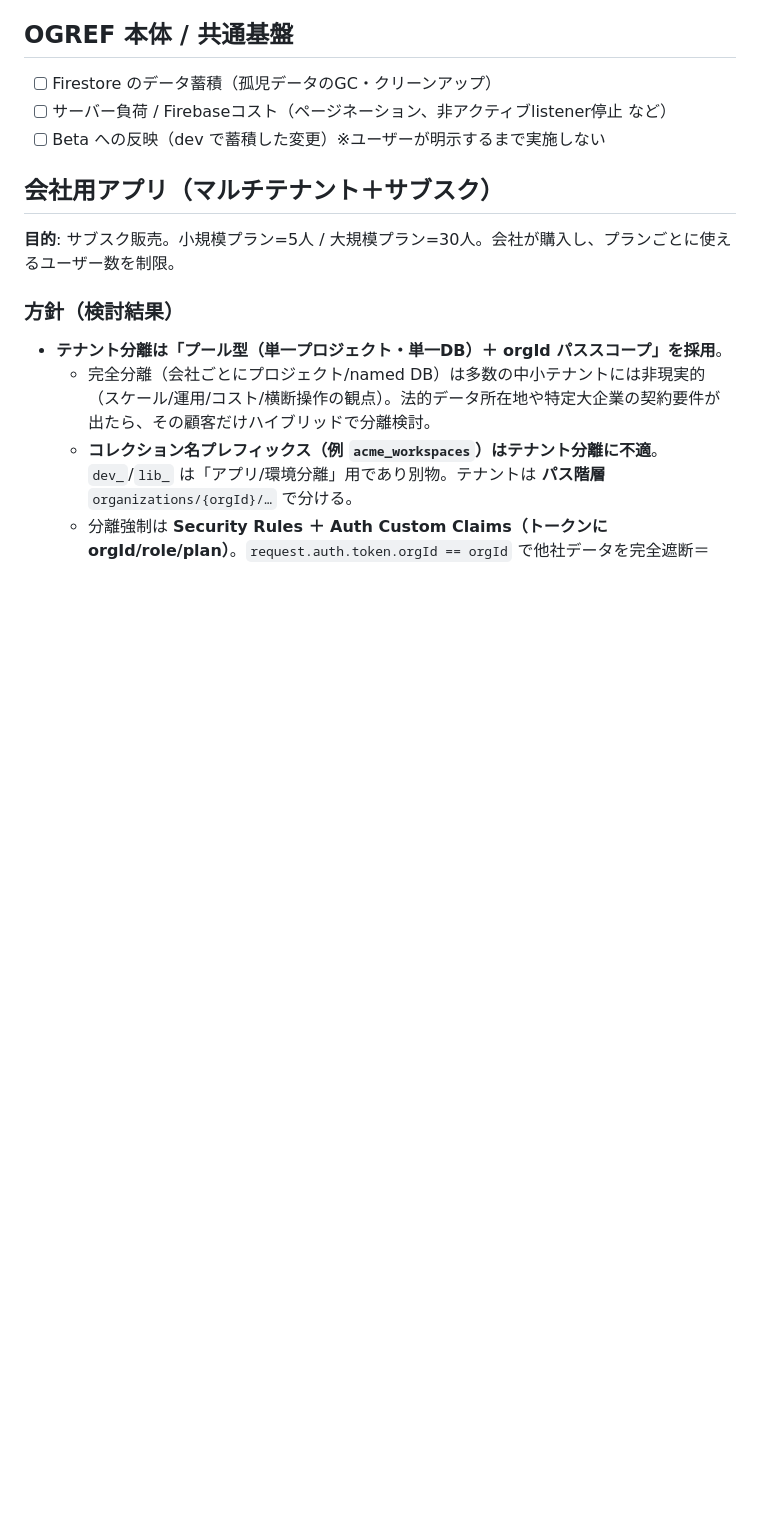
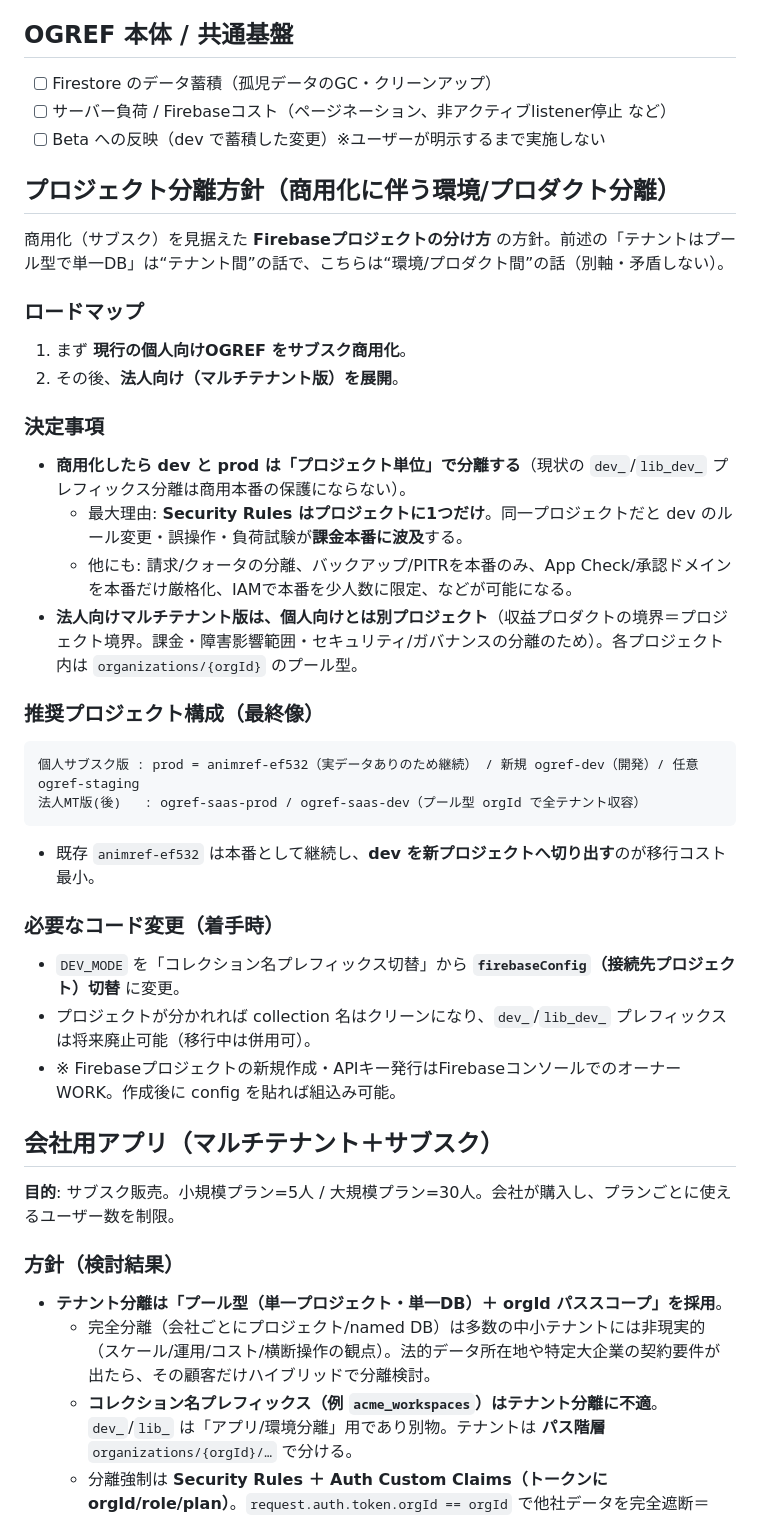
Before and after one commit to ogshaw03/OGREEL, a Markdown page: docs/BACKLOG.md, the part around the change. Drawn GitHub-style; blank space fills up the shorter version.

Commit message:
docs(backlog): 商用化に伴うプロジェクト分離方針(dev/prod分離・商用版は別プロジェクト)を追記 (#133)
https://claude.ai/code/session_01GUPEzf3SoFbKHEyqUcaPq3

Co-authored-by: Claude <noreply@anthropic.com>

````diff
--- a/docs/BACKLOG.md
+++ b/docs/BACKLOG.md
@@ -20,6 +20,31 @@
 - [ ] Firestore のデータ蓄積（孤児データのGC・クリーンアップ）
 - [ ] サーバー負荷 / Firebaseコスト（ページネーション、非アクティブlistener停止 など）
 - [ ] Beta への反映（dev で蓄積した変更）※ユーザーが明示するまで実施しない
+
+## プロジェクト分離方針（商用化に伴う環境/プロダクト分離）
+商用化（サブスク）を見据えた **Firebaseプロジェクトの分け方** の方針。前述の「テナントはプール型で単一DB」は“テナント間”の話で、こちらは“環境/プロダクト間”の話（別軸・矛盾しない）。
+
+### ロードマップ
+1. まず **現行の個人向けOGREF をサブスク商用化**。
+2. その後、**法人向け（マルチテナント版）を展開**。
+
+### 決定事項
+- **商用化したら dev と prod は「プロジェクト単位」で分離する**（現状の `dev_`/`lib_dev_` プレフィックス分離は商用本番の保護にならない）。
+  - 最大理由: **Security Rules はプロジェクトに1つだけ**。同一プロジェクトだと dev のルール変更・誤操作・負荷試験が**課金本番に波及**する。
+  - 他にも: 請求/クォータの分離、バックアップ/PITRを本番のみ、App Check/承認ドメインを本番だけ厳格化、IAMで本番を少人数に限定、などが可能になる。
+- **法人向けマルチテナント版は、個人向けとは別プロジェクト**（収益プロダクトの境界＝プロジェクト境界。課金・障害影響範囲・セキュリティ/ガバナンスの分離のため）。各プロジェクト内は `organizations/{orgId}` のプール型。
+
+### 推奨プロジェクト構成（最終像）
+```
+個人サブスク版 : prod = animref-ef532（実データありのため継続） / 新規 ogref-dev（開発）/ 任意 ogref-staging
+法人MT版(後)   : ogref-saas-prod / ogref-saas-dev（プール型 orgId で全テナント収容）
+```
+- 既存 `animref-ef532` は本番として継続し、**dev を新プロジェクトへ切り出す**のが移行コスト最小。
+
+### 必要なコード変更（着手時）
+- `DEV_MODE` を「コレクション名プレフィックス切替」から **`firebaseConfig`（接続先プロジェクト）切替** に変更。
+- プロジェクトが分かれれば collection 名はクリーンになり、`dev_`/`lib_dev_` プレフィックスは将来廃止可能（移行中は併用可）。
+- ※ Firebaseプロジェクトの新規作成・APIキー発行はFirebaseコンソールでのオーナーWORK。作成後に config を貼れば組込み可能。
 
 ## 会社用アプリ（マルチテナント＋サブスク）
 **目的**: サブスク販売。小規模プラン=5人 / 大規模プラン=30人。会社が購入し、プランごとに使えるユーザー数を制限。
````
